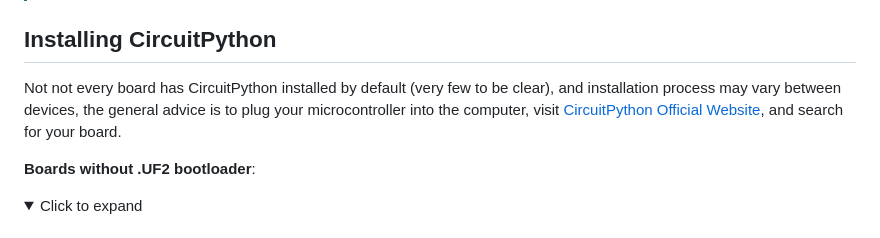
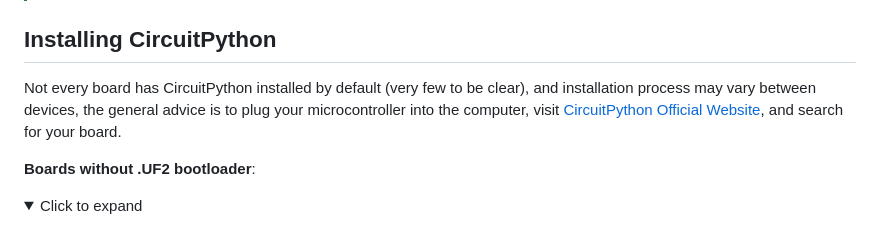
Before and after one commit to FLOCK4H/AtomDucky, a Markdown page: README.md, the part around the change. Rendered like a GitHub page; folded sections open.

```diff
--- a/README.md
+++ b/README.md
@@ -253,7 +253,7 @@ First, we will need a Microcontroller device supporting HID, WiFi, and preferabl
 
 ## Installing CircuitPython
 
-Not not every board has CircuitPython installed by default (very few to be clear), and installation process may vary between devices, the general advice is to plug your microcontroller into the computer, visit <a href="https://circuitpython.org/downloads">CircuitPython Official Website</a>, and search for your board.
+Not every board has CircuitPython installed by default (very few to be clear), and installation process may vary between devices, the general advice is to plug your microcontroller into the computer, visit <a href="https://circuitpython.org/downloads">CircuitPython Official Website</a>, and search for your board.
 
 **Boards without .UF2 bootloader**:
 
```
